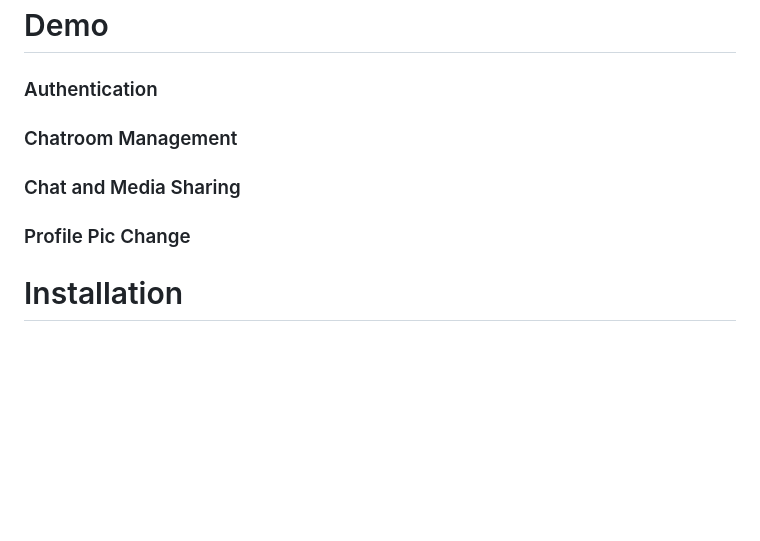
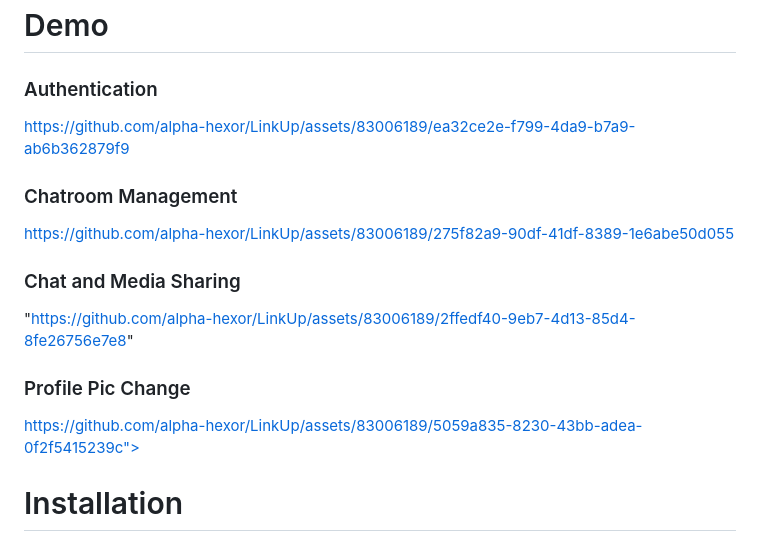
Before and after one commit to alpha-hexor/LinkUp, a Markdown page: readme.md, the part around the change. Rendered like a GitHub page; blank space fills up the shorter version.

```diff
--- a/readme.md
+++ b/readme.md
@@ -18,15 +18,19 @@
 
 ### Authentication
 
+https://github.com/alpha-hexor/LinkUp/assets/83006189/ea32ce2e-f799-4da9-b7a9-ab6b362879f9
 
 ### Chatroom Management
 
+https://github.com/alpha-hexor/LinkUp/assets/83006189/275f82a9-90df-41df-8389-1e6abe50d055
 
 ### Chat and Media Sharing
 
-
+"https://github.com/alpha-hexor/LinkUp/assets/83006189/2ffedf40-9eb7-4d13-85d4-8fe26756e7e8"
 
 ### Profile Pic Change
+
+https://github.com/alpha-hexor/LinkUp/assets/83006189/5059a835-8230-43bb-adea-0f2f5415239c">
 
 
 # Installation
```
